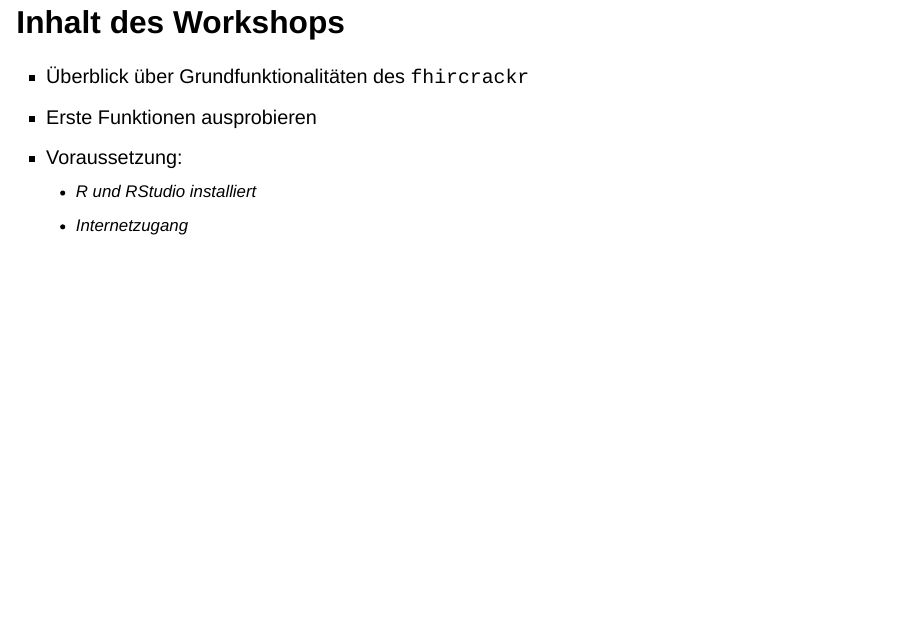
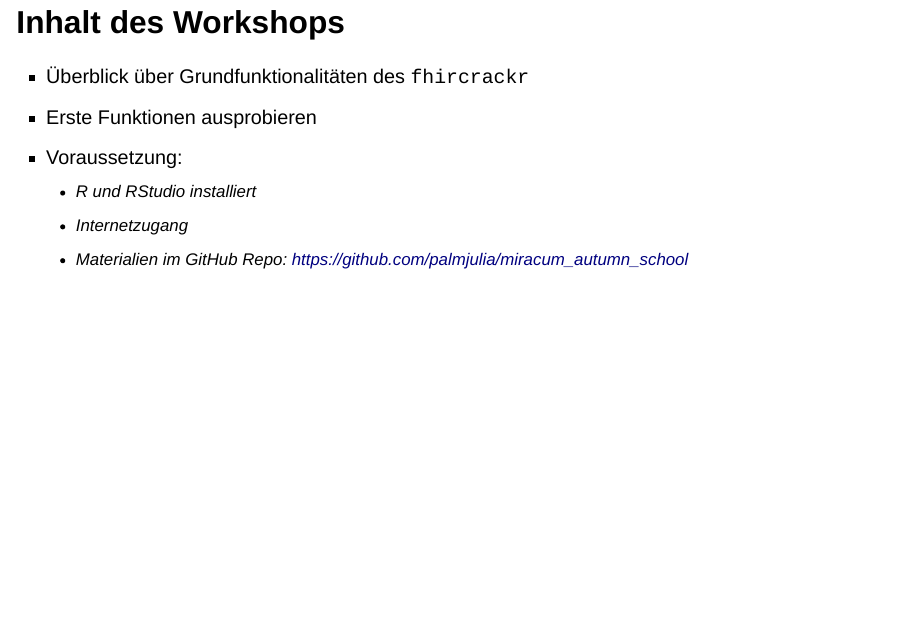
Before and after one commit to palmjulia/miracum_autumn_school, a Quarto document (slides/intro.qmd): page 3 of 28. Rendered offline with R 4.5, knitr and Pandoc in place of Quarto, with nearby package versions; drawn as Slidy slides in place of the format the file asks for; some code elsewhere in the file could not run offline.

Commit message:
add github repo to slides

```diff
--- a/slides/intro.qmd
+++ b/slides/intro.qmd
@@ -21,6 +21,7 @@ editor_options:
 -   Voraussetzung:
     -   R und RStudio installiert
     -   Internetzugang
+    -   Materialien im GitHub Repo: [https://github.com/palmjulia/miracum_autumn_school](https://github.com/palmjulia/miracum_autumn_school)
 
 ## Was ist der fhircrackr?
 
```
Also changed, not shown: slides/intro.html.
